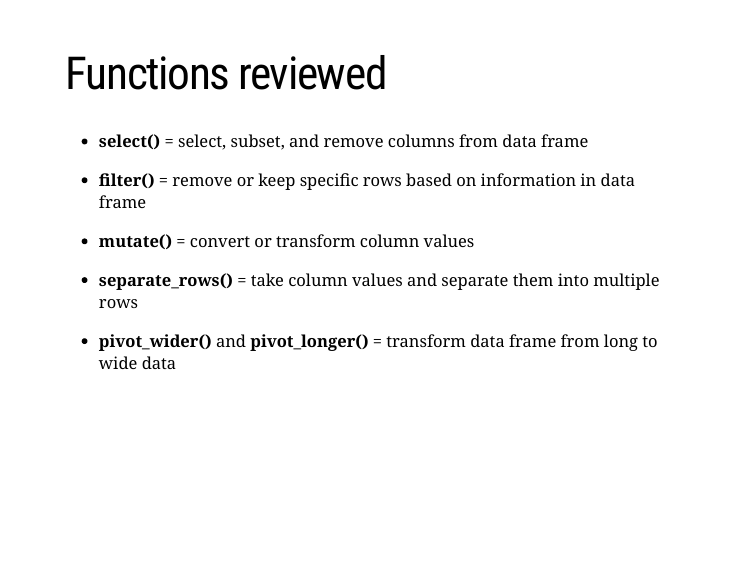
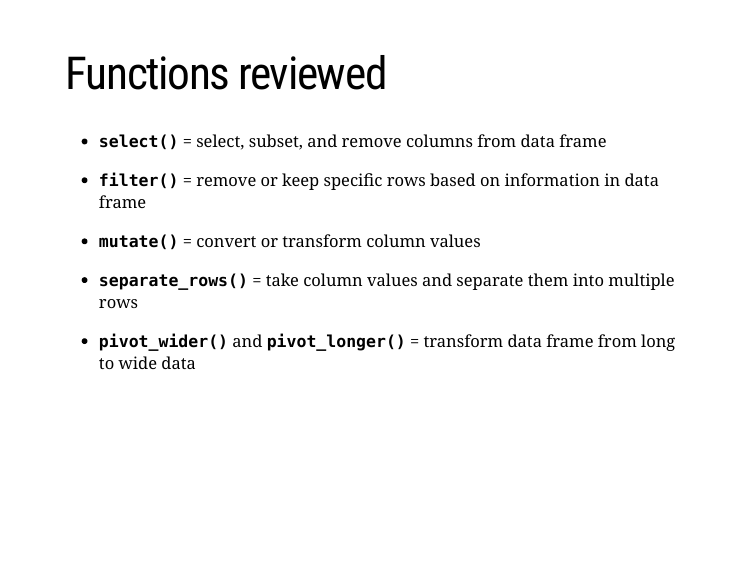
Before and after one commit to erictleung/talk-tidy-data-and-tools, an R Markdown document (index.Rmd): page 12 of 17. Rendered offline with R 4.5, knitr and Pandoc, with nearby package versions; the slides are laid out offline by our stand-in for remark.js, each with all of its steps uncovered, in fonts that may differ from those the slides ask for, and without slide numbers, shadows or browser add-ons; some code elsewhere in the file could not run offline; a font, style sheet, LaTeX package, included part or bibliography that could not be used is replaced or left out; column names are cleaned by a stand-in for the janitor package.

Commit message:
Format list of functions covered

```diff
--- a/index.Rmd
+++ b/index.Rmd
@@ -195,23 +195,23 @@ psm_gp %>%
 
 # Functions reviewed
 
-- **select()** = select, subset, and remove columns from data frame
+- **`select()`** = select, subset, and remove columns from data frame
 
 --
 
-- **filter()** = remove or keep specific rows based on information in data frame
+- **`filter()`** = remove or keep specific rows based on information in data frame
 
 --
 
-- **mutate()** = convert or transform column values
+- **`mutate()`** = convert or transform column values
 
 --
 
-- **separate_rows()** = take column values and separate them into multiple rows
+- **`separate_rows()`** = take column values and separate them into multiple rows
 
 --
 
-- **pivot_wider()** and **pivot_longer()** = transform data frame from long to
+- **`pivot_wider()`** and **`pivot_longer()`** = transform data frame from long to
   wide data
 
 
```
